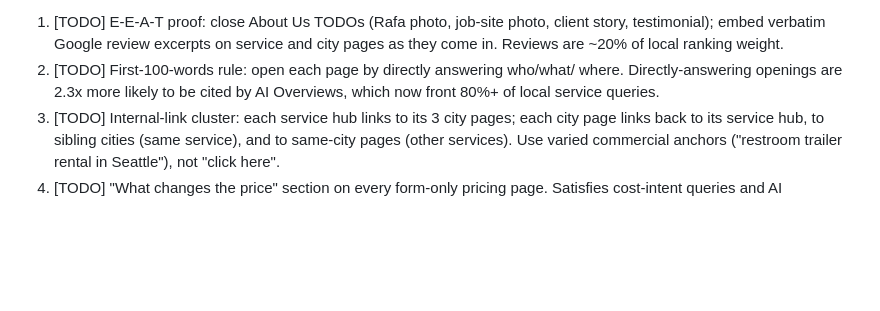
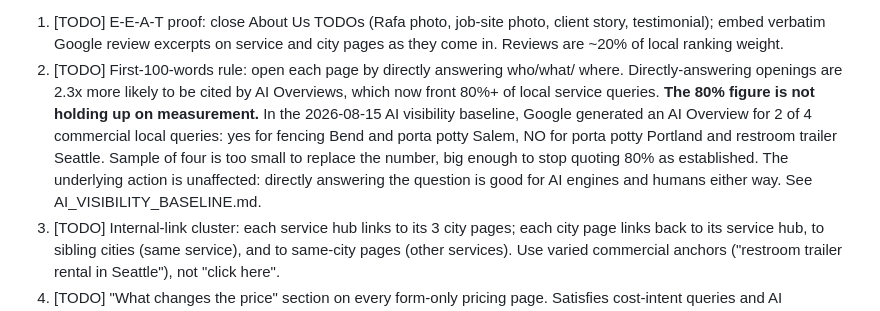
Before and after one commit to bpcodes1/rhc_site_services, a Markdown page: SEO_BASELINE.md, the part around the change. Drawn GitHub-style; blank space fills up the shorter version.

```diff
--- a/SEO_BASELINE.md
+++ b/SEO_BASELINE.md
@@ -89,6 +89,13 @@ Actions, ranked by impact:
 2. [TODO] First-100-words rule: open each page by directly answering who/what/
    where. Directly-answering openings are 2.3x more likely to be cited by AI
    Overviews, which now front 80%+ of local service queries.
+   **The 80% figure is not holding up on measurement.** In the 2026-08-15 AI
+   visibility baseline, Google generated an AI Overview for 2 of 4 commercial
+   local queries: yes for fencing Bend and porta potty Salem, NO for porta
+   potty Portland and restroom trailer Seattle. Sample of four is too small to
+   replace the number, big enough to stop quoting 80% as established. The
+   underlying action is unaffected: directly answering the question is good for
+   AI engines and humans either way. See AI_VISIBILITY_BASELINE.md.
 3. [TODO] Internal-link cluster: each service hub links to its 3 city pages;
    each city page links back to its service hub, to sibling cities (same
    service), and to same-city pages (other services). Use varied commercial
```
Also changed, not shown: AI_VISIBILITY_BASELINE.md (+81 -7 lines).
